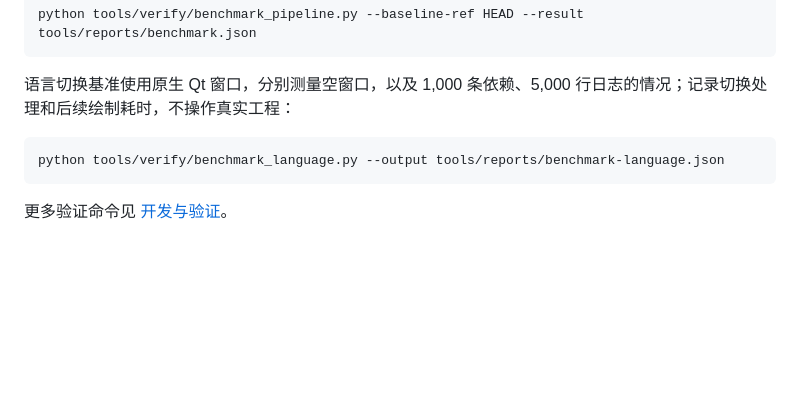
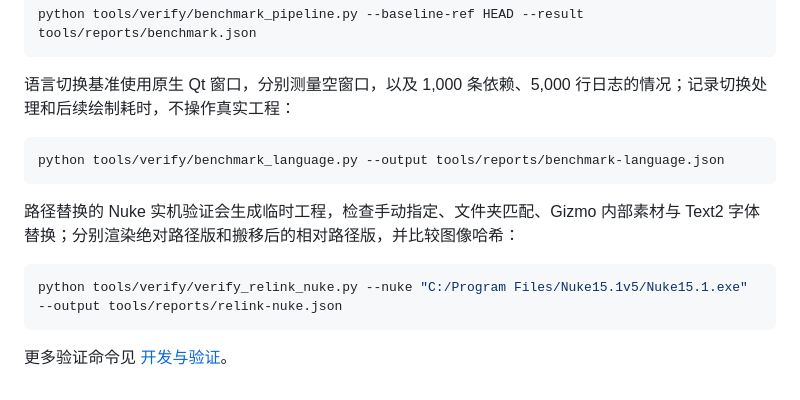
Before and after one commit to AmazingiKe/Nuke-WrapItUpISO, a Markdown page: tools/README.md, the part around the change. Drawn GitHub-style; blank space fills up the shorter version.

Commit message:
补充路径替换验证与使用说明并升级至 1.1.36
新增 Nuke 实机验证工具，比较绝对路径版与搬移后相对路径版的渲染结果。

更新三语界面截图、替换预览和使用说明；224 项测试、Nuke 渲染及独立目录单文件 EXE 验证通过。

````diff
--- a/tools/README.md
+++ b/tools/README.md
@@ -34,4 +34,10 @@ python tools/verify/benchmark_pipeline.py --baseline-ref HEAD --result tools/rep
 python tools/verify/benchmark_language.py --output tools/reports/benchmark-language.json
 ```
 
+路径替换的 Nuke 实机验证会生成临时工程，检查手动指定、文件夹匹配、Gizmo 内部素材与 Text2 字体替换；分别渲染绝对路径版和搬移后的相对路径版，并比较图像哈希：
+
+```powershell
+python tools/verify/verify_relink_nuke.py --nuke "C:/Program Files/Nuke15.1v5/Nuke15.1.exe" --output tools/reports/relink-nuke.json
+```
+
 更多验证命令见 [开发与验证](../docs/reference.md#开发与验证)。
````
Also changed, not shown: README.md (+5 -1 lines), docs/reference.md (+15 -3 lines), docs/images/wrapitupiso-en.png, docs/images/wrapitupiso-ja.png, docs/images/wrapitupiso-preview.png, docs/images/wrapitupiso-relink.png (added), 2 other files.
